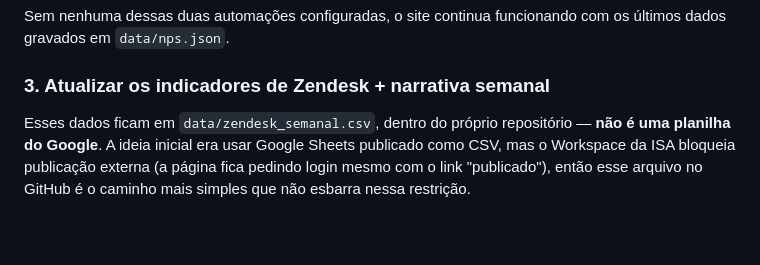
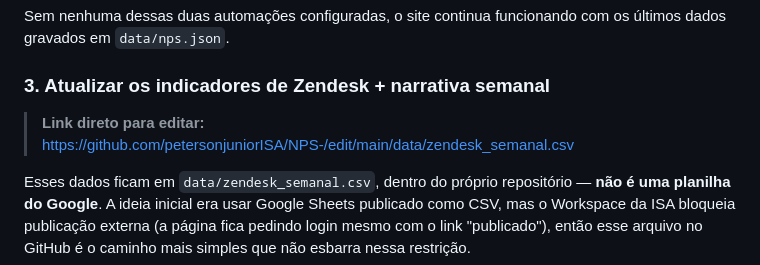
Before and after one commit to petersonjuniorISA/NPS-, a Markdown page: README.md, the part around the change. Rendered like a GitHub page; blank space fills up the shorter version.

Commit message:
docs: link direto para editar o CSV do Zendesk
Co-Authored-By: Claude Opus 5 <noreply@anthropic.com>

```diff
--- a/README.md
+++ b/README.md
@@ -159,6 +159,9 @@ funcionando com os últimos dados gravados em `data/nps.json`.
 
 ### 3. Atualizar os indicadores de Zendesk + narrativa semanal
 
+> **Link direto para editar:**
+> https://github.com/petersonjuniorISA/NPS-/edit/main/data/zendesk_semanal.csv
+
 Esses dados ficam em `data/zendesk_semanal.csv`, dentro do próprio
 repositório — **não é uma planilha do Google**. A ideia inicial era usar
 Google Sheets publicado como CSV, mas o Workspace da ISA bloqueia
```
